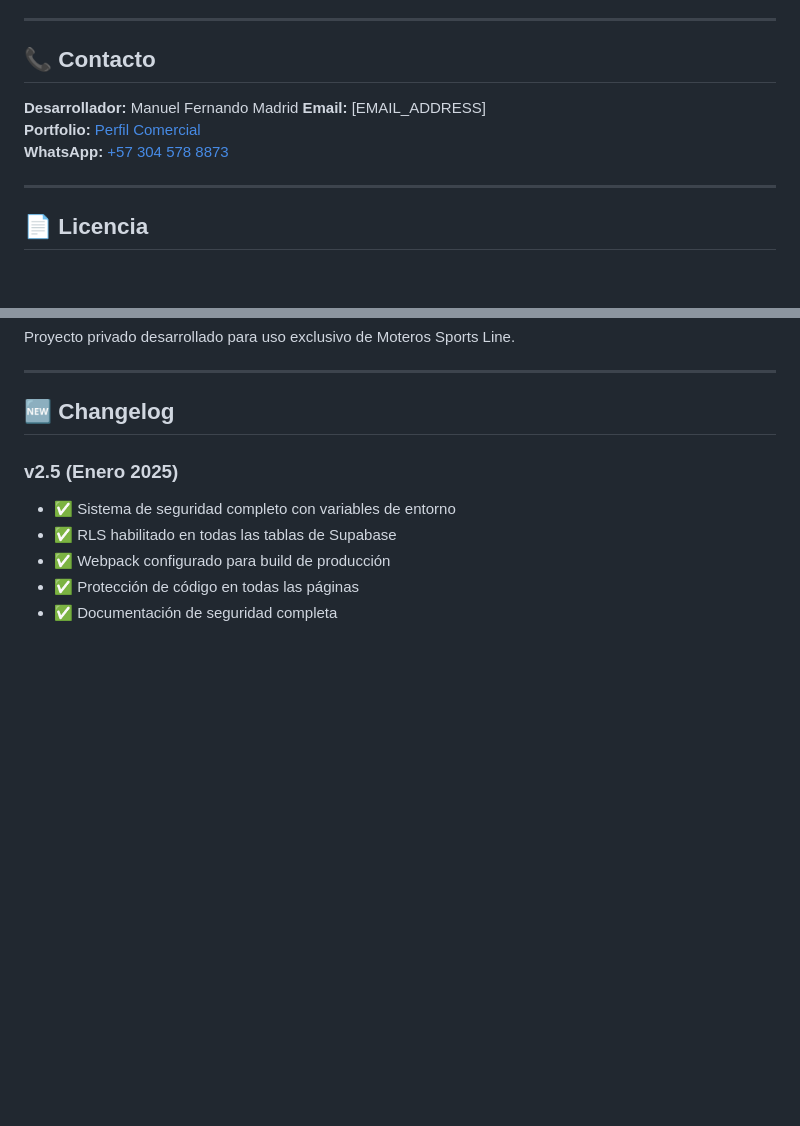
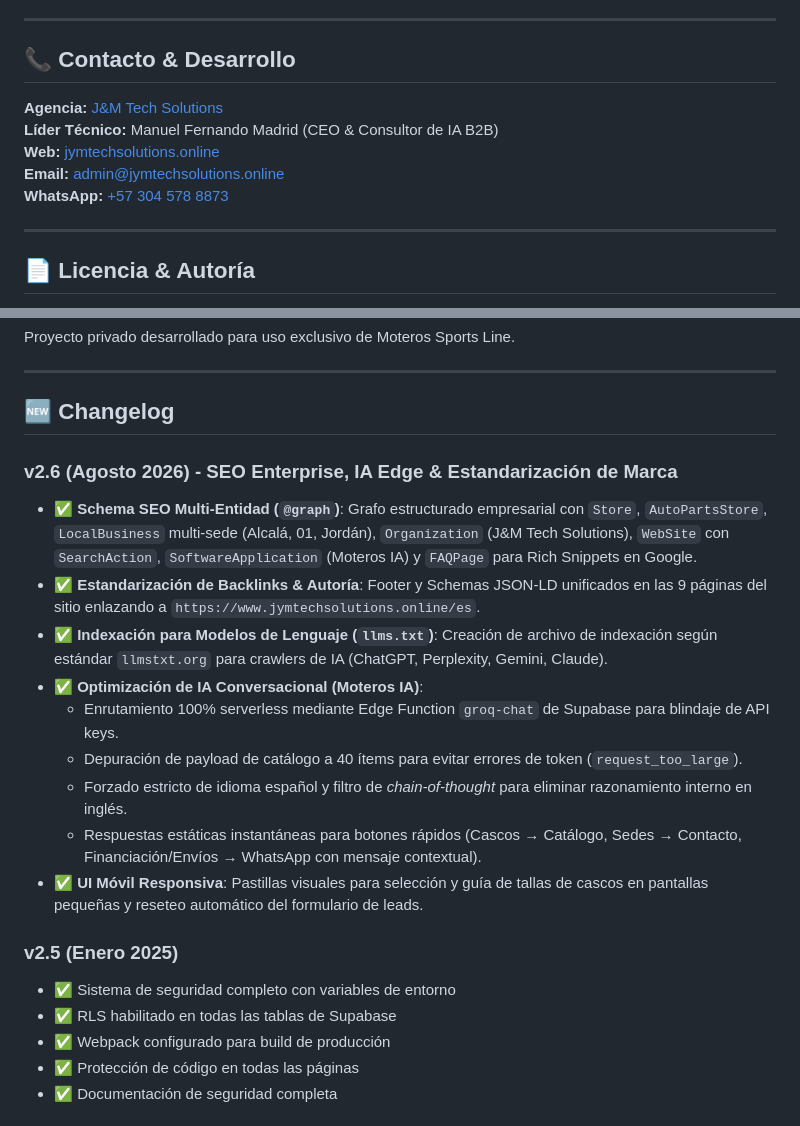
Before and after one commit to madfer93/moteros-sports-line, a Markdown page: README.md, 2 parts joined by grey strips. Drawn GitHub-style; blank space fills up the shorter version.

Commit message:
docs: update README with v2.6 changelog, J&M Tech Solutions agency credentials and SEO architecture

```diff
--- a/README.md
+++ b/README.md
@@ -233,14 +233,15 @@ npm run build
 
 ---
 
-## 📞 Contacto
+## 📞 Contacto & Desarrollo
 
-**Desarrollador:** Manuel Fernando Madrid
-**Email:** [EMAIL_ADDRESS]
-**Portfolio:** [Perfil Comercial](https://madfer93.github.io/Perfil-Comercial/)
+**Agencia:** [J&M Tech Solutions](https://www.jymtechsolutions.online/es)
+**Líder Técnico:** Manuel Fernando Madrid (CEO & Consultor de IA B2B)
+**Web:** [jymtechsolutions.online](https://www.jymtechsolutions.online/es)
+**Email:** admin@jymtechsolutions.online
 **WhatsApp:** [+57 304 578 8873](https://wa.me/573045788873)
 
 ---
 
-## 📄 Licencia
+## 📄 Licencia & Autoría
 
@@ -251,6 +252,17 @@ Proyecto privado desarrollado para uso exclusivo de Moteros Sports Line.
 ---
 
 ## 🆕 Changelog
+
+### v2.6 (Agosto 2026) - SEO Enterprise, IA Edge & Estandarización de Marca
+- ✅ **Schema SEO Multi-Entidad (`@graph`)**: Grafo estructurado empresarial con `Store`, `AutoPartsStore`, `LocalBusiness` multi-sede (Alcalá, 01, Jordán), `Organization` (J&M Tech Solutions), `WebSite` con `SearchAction`, `SoftwareApplication` (Moteros IA) y `FAQPage` para Rich Snippets en Google.
+- ✅ **Estandarización de Backlinks & Autoría**: Footer y Schemas JSON-LD unificados en las 9 páginas del sitio enlazando a `https://www.jymtechsolutions.online/es`.
+- ✅ **Indexación para Modelos de Lenguaje (`llms.txt`)**: Creación de archivo de indexación según estándar `llmstxt.org` para crawlers de IA (ChatGPT, Perplexity, Gemini, Claude).
+- ✅ **Optimización de IA Conversacional (Moteros IA)**:
+  - Enrutamiento 100% serverless mediante Edge Function `groq-chat` de Supabase para blindaje de API keys.
+  - Depuración de payload de catálogo a 40 ítems para evitar errores de token (`request_too_large`).
+  - Forzado estricto de idioma español y filtro de *chain-of-thought* para eliminar razonamiento interno en inglés.
+  - Respuestas estáticas instantáneas para botones rápidos (Cascos → Catálogo, Sedes → Contacto, Financiación/Envíos → WhatsApp con mensaje contextual).
+- ✅ **UI Móvil Responsiva**: Pastillas visuales para selección y guía de tallas de cascos en pantallas pequeñas y reseteo automático del formulario de leads.
 
 ### v2.5 (Enero 2025)
 - ✅ Sistema de seguridad completo con variables de entorno
```
Also changed, not shown: other parts of README.md (+1 -1 lines).
